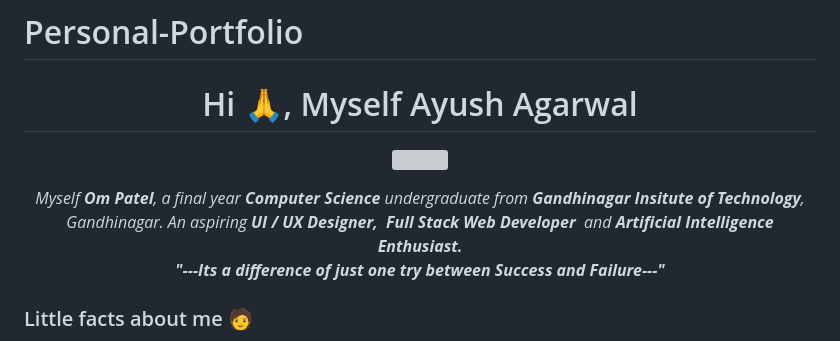
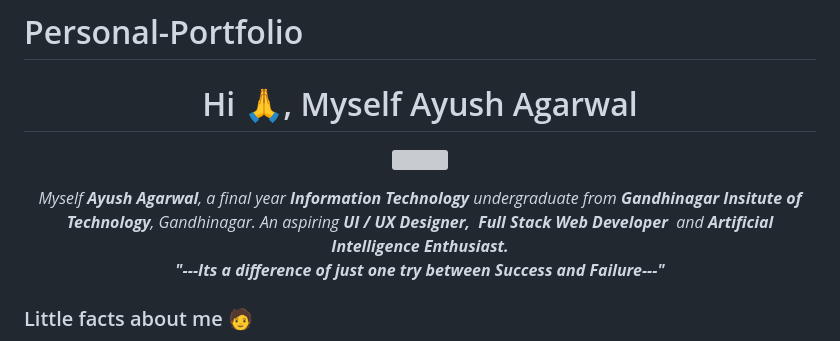
Before and after one commit to ayushlab4/Personal-Portfolio, a Markdown page: README.md, the part around the change printed below. Drawn GitHub-style; grey boxes are pictures that could not be loaded.

```diff
--- a/README.md
+++ b/README.md
@@ -6,7 +6,7 @@
 
 <p align="center">
   <em>
-    Myself <b>Om Patel</b>, a final year <b>Computer Science</b> undergraduate from <b>Gandhinagar Insitute of Technology</b>, Gandhinagar.
+    Myself <b>Ayush Agarwal</b>, a final year <b>Information Technology</b> undergraduate from <b>Gandhinagar Insitute of Technology</b>, Gandhinagar.
     An aspiring <b>UI / UX Designer,</b>&nbsp; <b>Full Stack Web Developer</b>&nbsp; and <b> Artificial Intelligence Enthusiast.</b>
   <br>
   <b><i>"---Its a difference of just one try between Success and Failure---"</i></b>
```
Also changed, not shown: other parts of README.md (+1 -1 lines).
